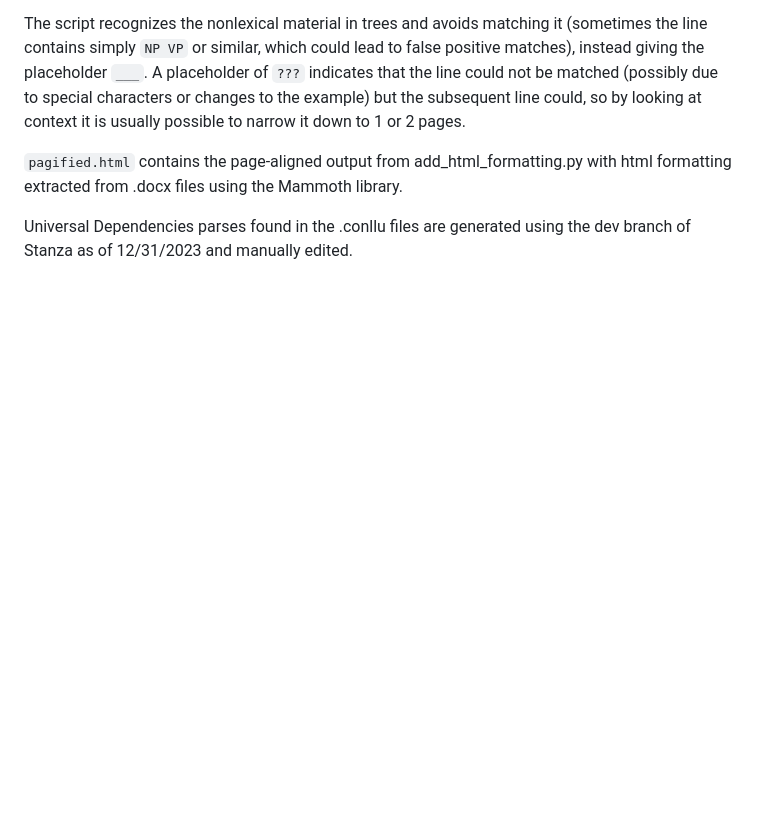
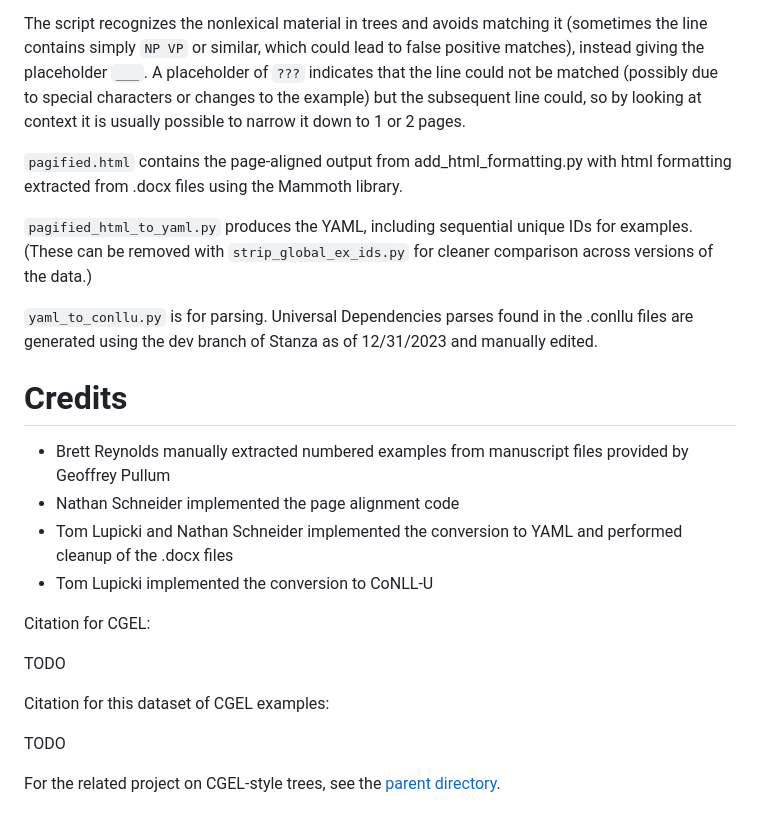
Before and after one commit to nert-nlp/cgel, a Markdown page: all-examples/README.md, the part around one of its changes. Drawn GitHub-style; blank space fills up the shorter version.

```diff
--- a/all-examples/README.md
+++ b/all-examples/README.md
@@ -27,4 +132,23 @@ The script recognizes the nonlexical material in trees and avoids matching it (s
 
 `pagified.html` contains the page-aligned output from add_html_formatting.py with html formatting extracted from .docx files using the Mammoth library.
 
-Universal Dependencies parses found in the .conllu files are generated using the dev branch of Stanza as of 12/31/2023 and manually edited.
+`pagified_html_to_yaml.py` produces the YAML, including sequential unique IDs for examples. (These can be removed with `strip_global_ex_ids.py` for cleaner comparison across versions of the data.)
+
+`yaml_to_conllu.py` is for parsing. Universal Dependencies parses found in the .conllu files are generated using the dev branch of Stanza as of 12/31/2023 and manually edited.
+
+# Credits
+
+- Brett Reynolds manually extracted numbered examples from manuscript files provided by Geoffrey Pullum
+- Nathan Schneider implemented the page alignment code
+- Tom Lupicki and Nathan Schneider implemented the conversion to YAML and performed cleanup of the .docx files
+- Tom Lupicki implemented the conversion to CoNLL-U
+
+Citation for CGEL:
+
+TODO
+
+Citation for this dataset of CGEL examples:
+
+TODO
+
+For the related project on CGEL-style trees, see the [parent directory](../README.md).
```
Also changed, not shown: other parts of all-examples/README.md (+107 -2 lines).
